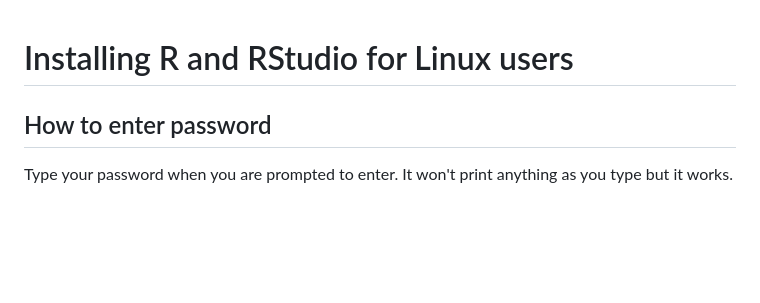
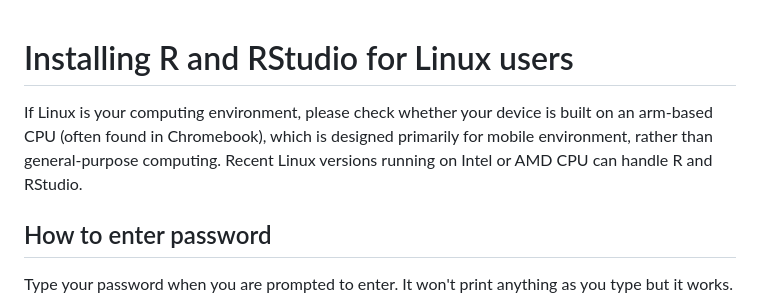
Before and after one commit to sook-tusk/SRMS-Workshop, a Markdown page: 2_Linux_Ubuntu22_R_RStudio_Installation_v1.md, the part around the change. Rendered like a GitHub page; blank space fills up the shorter version.

```diff
--- a/Linux_Ubuntu22_R_RStudio_Installation_v1.md
+++ b/2_Linux_Ubuntu22_R_RStudio_Installation_v1.md
@@ -1,5 +1,7 @@
 
 # Installing R and RStudio for Linux users
+If Linux is your computing environment, please check whether
+your device is built on an arm-based CPU (often found in Chromebook), which is designed primarily for mobile environment, rather than general-purpose computing. Recent Linux versions running on Intel or AMD CPU can handle R and RStudio.
 
 ## How to enter password
 Type your password when you are prompted to enter. It won't print anything as you type but it works.
```
Also changed, not shown: 1_Cloning_Repository_Using_Terminal.md (added, +34 -0 lines).
